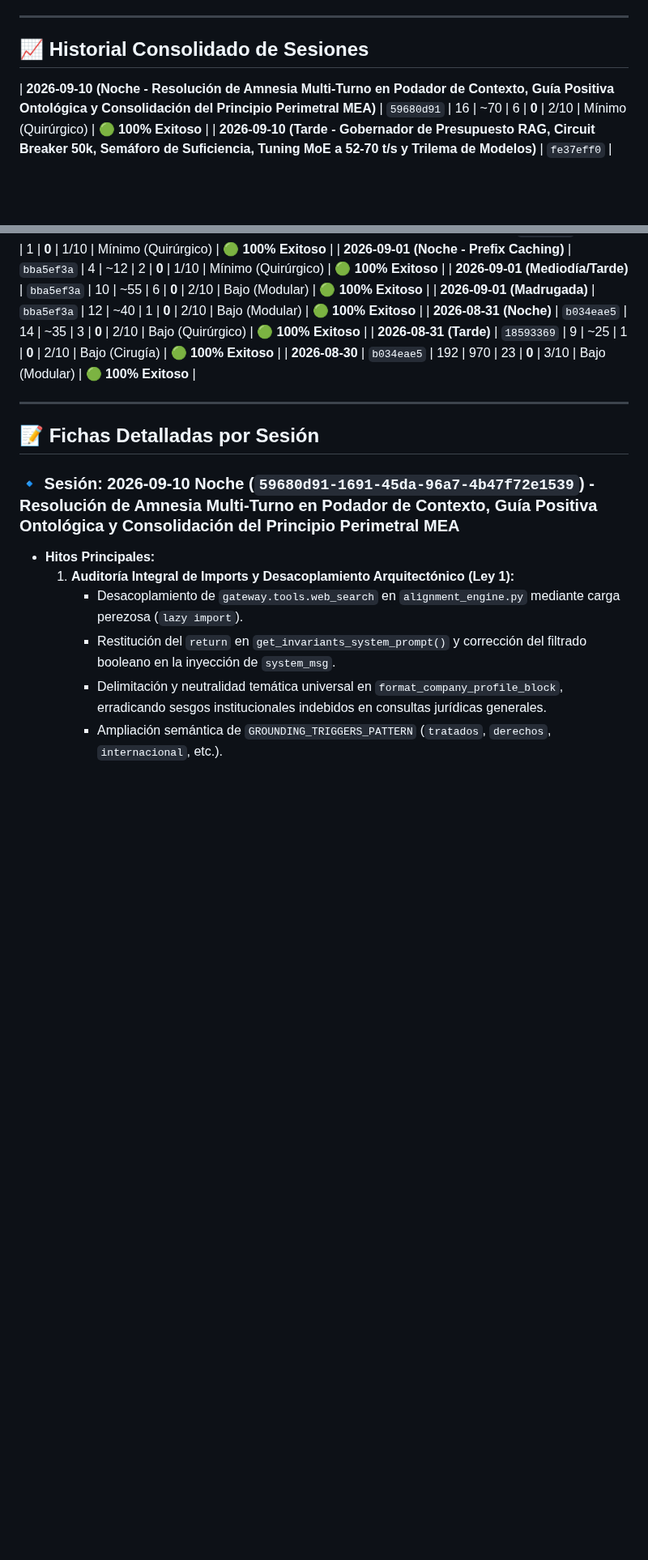
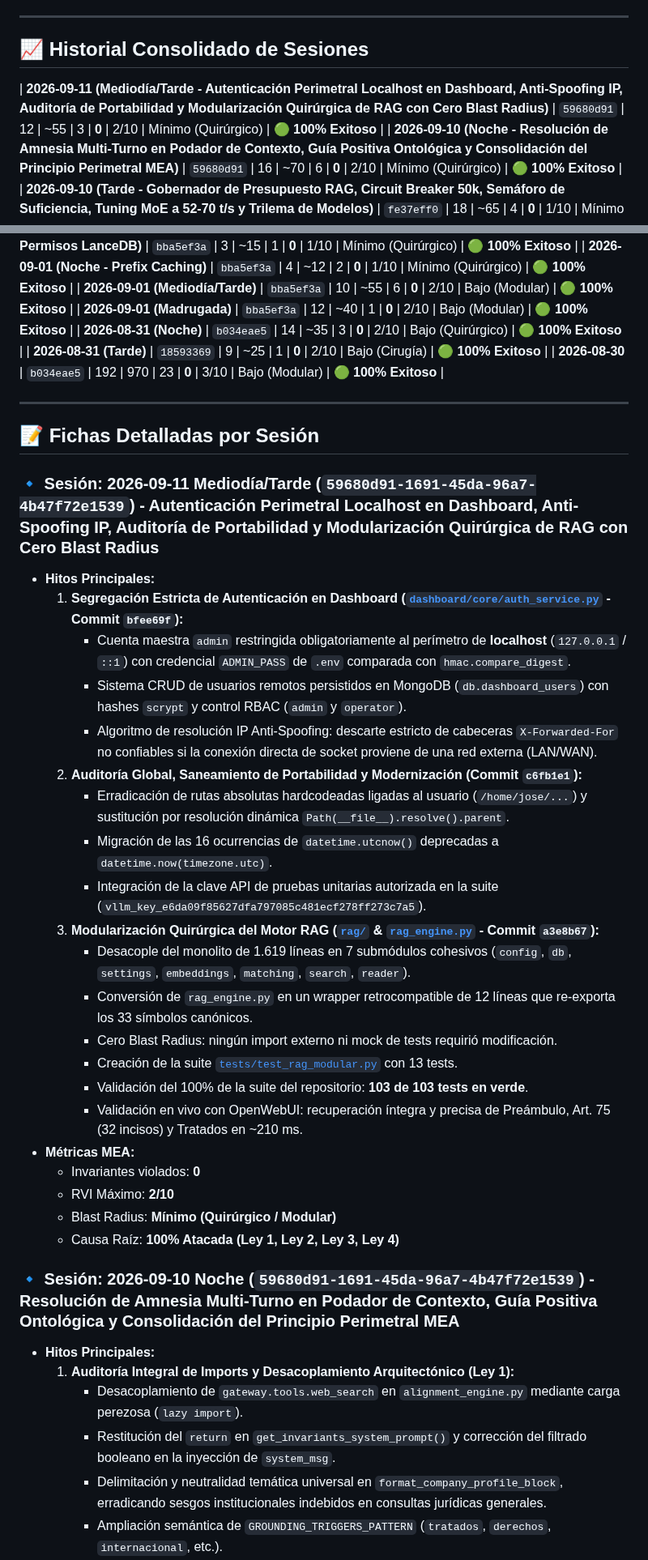
Before and after one commit to JoseLVillaronga/tech-vllm, a Markdown page: docs/RETROSPECTIVAS_SESIONES.md, 2 parts joined by grey strips. Shown at 81% size. Drawn GitHub-style; blank space fills up the shorter version.

Commit message:
docs: registrar retrospectiva técnica y métricas MEA de la sesión 2026-09-11

```diff
--- a/docs/RETROSPECTIVAS_SESIONES.md
+++ b/docs/RETROSPECTIVAS_SESIONES.md
@@ -26,6 +26,7 @@ Al finalizar cada sesión de trabajo, el agente y el usuario realizan una audito
 
 ## 📈 Historial Consolidado de Sesiones
 
+| **2026-09-11 (Mediodía/Tarde - Autenticación Perimetral Localhost en Dashboard, Anti-Spoofing IP, Auditoría de Portabilidad y Modularización Quirúrgica de RAG con Cero Blast Radius)** | `59680d91` | 12 | ~55 | 3 | **0** | 2/10 | Mínimo (Quirúrgico) | 🟢 **100% Exitoso** |
 | **2026-09-10 (Noche - Resolución de Amnesia Multi-Turno en Podador de Contexto, Guía Positiva Ontológica y Consolidación del Principio Perimetral MEA)** | `59680d91` | 16 | ~70 | 6 | **0** | 2/10 | Mínimo (Quirúrgico) | 🟢 **100% Exitoso** |
 | **2026-09-10 (Tarde - Gobernador de Presupuesto RAG, Circuit Breaker 50k, Semáforo de Suficiencia, Tuning MoE a 52-70 t/s y Trilema de Modelos)** | `fe37eff0` | 18 | ~65 | 4 | **0** | 1/10 | Mínimo (Modular) | 🟢 **100% Exitoso** |
 | **2026-09-10 (Madrugada - Soporte Dual MoE/Denso en Llama.cpp, KV Cache Quantization, Auditoría GGUF y Despliegue 100% GPU de Qwen 3.8 27B a 33 t/s)** | `fe37eff0` | 14 | ~35 | 1 | **0** | 1/10 | Mínimo (Modular) | 🟢 **100% Exitoso** |
@@ -55,6 +56,29 @@ Al finalizar cada sesión de trabajo, el agente y el usuario realizan una audito
 ---
 
 ## 📝 Fichas Detalladas por Sesión
+
+### 🔹 Sesión: 2026-09-11 Mediodía/Tarde (`59680d91-1691-45da-96a7-4b47f72e1539`) - Autenticación Perimetral Localhost en Dashboard, Anti-Spoofing IP, Auditoría de Portabilidad y Modularización Quirúrgica de RAG con Cero Blast Radius
+* **Hitos Principales:**
+  1. **Segregación Estricta de Autenticación en Dashboard ([`dashboard/core/auth_service.py`](../dashboard/core/auth_service.py) - Commit `bfee69f`):**
+     - Cuenta maestra `admin` restringida obligatoriamente al perímetro de **localhost** (`127.0.0.1` / `::1`) con credencial `ADMIN_PASS` de `.env` comparada con `hmac.compare_digest`.
+     - Sistema CRUD de usuarios remotos persistidos en MongoDB (`db.dashboard_users`) con hashes `scrypt` y control RBAC (`admin` y `operator`).
+     - Algoritmo de resolución IP Anti-Spoofing: descarte estricto de cabeceras `X-Forwarded-For` no confiables si la conexión directa de socket proviene de una red externa (LAN/WAN).
+  2. **Auditoría Global, Saneamiento de Portabilidad y Modernización (Commit `c6fb1e1`):**
+     - Erradicación de rutas absolutas hardcodeadas ligadas al usuario (`/home/jose/...`) y sustitución por resolución dinámica `Path(__file__).resolve().parent`.
+     - Migración de las 16 ocurrencias de `datetime.utcnow()` deprecadas a `datetime.now(timezone.utc)`.
+     - Integración de la clave API de pruebas unitarias autorizada en la suite (`vllm_key_e6da09f85627dfa797085c481ecf278ff273c7a5`).
+  3. **Modularización Quirúrgica del Motor RAG ([`rag/`](../rag/) & [`rag_engine.py`](../rag_engine.py) - Commit `a3e8b67`):**
+     - Desacople del monolito de 1.619 líneas en 7 submódulos cohesivos (`config`, `db`, `settings`, `embeddings`, `matching`, `search`, `reader`).
+     - Conversión de `rag_engine.py` en un wrapper retrocompatible de 12 líneas que re-exporta los 33 símbolos canónicos.
+     - Cero Blast Radius: ningún import externo ni mock de tests requirió modificación.
+     - Creación de la suite [`tests/test_rag_modular.py`](../tests/test_rag_modular.py) con 13 tests.
+     - Validación del 100% de la suite del repositorio: **103 de 103 tests en verde**.
+     - Validación en vivo con OpenWebUI: recuperación íntegra y precisa de Preámbulo, Art. 75 (32 incisos) y Tratados en ~210 ms.
+* **Métricas MEA:**
+  * Invariantes violados: **0**
+  * RVI Máximo: **2/10**
+  * Blast Radius: **Mínimo (Quirúrgico / Modular)**
+  * Causa Raíz: **100% Atacada (Ley 1, Ley 2, Ley 3, Ley 4)**
 
 ### 🔹 Sesión: 2026-09-10 Noche (`59680d91-1691-45da-96a7-4b47f72e1539`) - Resolución de Amnesia Multi-Turno en Podador de Contexto, Guía Positiva Ontológica y Consolidación del Principio Perimetral MEA
 * **Hitos Principales:**
```
